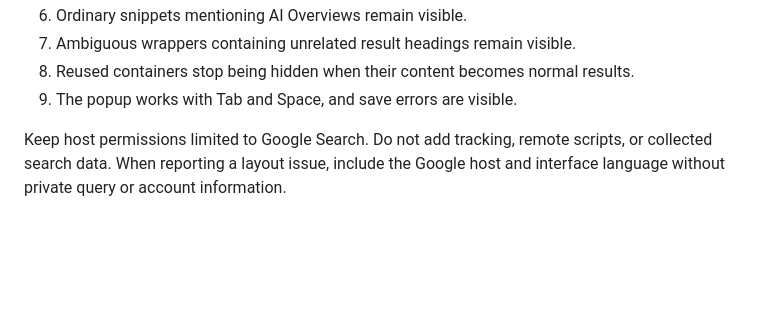
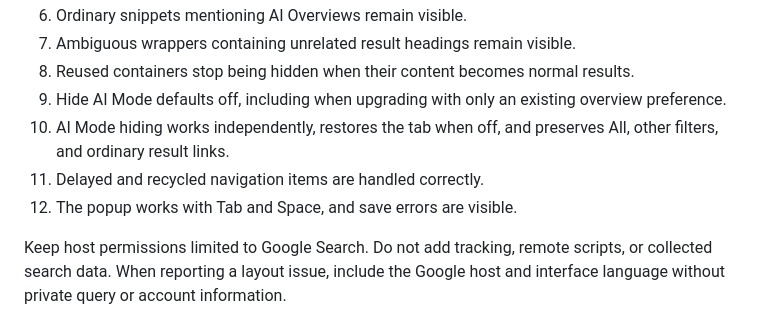
Before and after one commit to iridescent995/no-ai-search, a Markdown page: CONTRIBUTING.md, the part around the change. Drawn GitHub-style; blank space fills up the shorter version.

```diff
--- a/CONTRIBUTING.md
+++ b/CONTRIBUTING.md
@@ -12,6 +12,9 @@ For a selector change, verify:
 6. Ordinary snippets mentioning AI Overviews remain visible.
 7. Ambiguous wrappers containing unrelated result headings remain visible.
 8. Reused containers stop being hidden when their content becomes normal results.
-9. The popup works with Tab and Space, and save errors are visible.
+9. Hide AI Mode defaults off, including when upgrading with only an existing overview preference.
+10. AI Mode hiding works independently, restores the tab when off, and preserves All, other filters, and ordinary result links.
+11. Delayed and recycled navigation items are handled correctly.
+12. The popup works with Tab and Space, and save errors are visible.
 
 Keep host permissions limited to Google Search. Do not add tracking, remote scripts, or collected search data. When reporting a layout issue, include the Google host and interface language without private query or account information.
```
Also changed, not shown: README.md (+23 -14 lines), docs/popup-preview.png, 7 other files.
